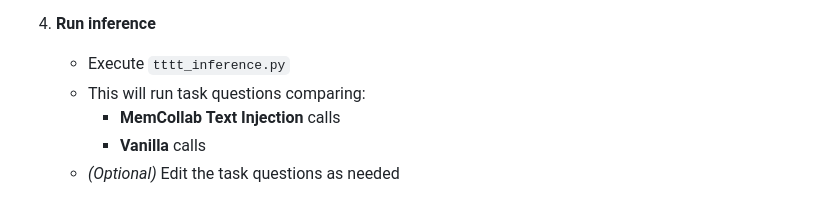
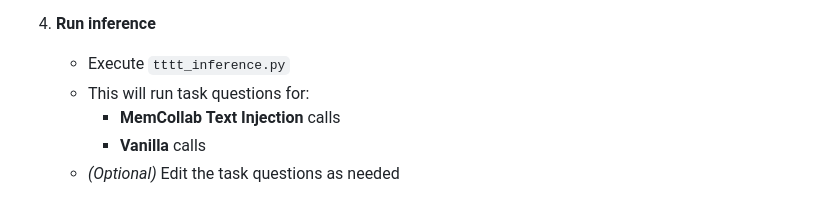
Before and after one commit to IhateCreatingUserNames2/OpenSkill, a Markdown page: SkillTesting/MemCollab/Readme.md, the part around the change. GitHub-like rendering.

```diff
--- a/SkillTesting/MemCollab/Readme.md
+++ b/SkillTesting/MemCollab/Readme.md
@@ -75,7 +75,7 @@ The benchmark results confirm that **SkillCrafter** successfully "patches" the r
 
 4. **Run inference**
    - Execute `tttt_inference.py`
-   - This will run task questions comparing:
+   - This will run task questions for:
      - **MemCollab Text Injection** calls
      - **Vanilla** calls
    - *(Optional)* Edit the task questions as needed
```
